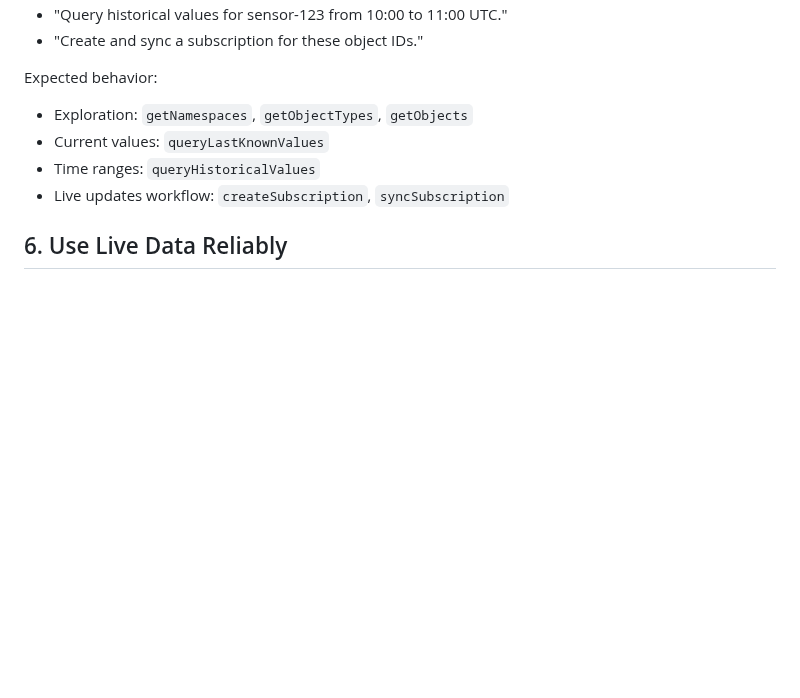
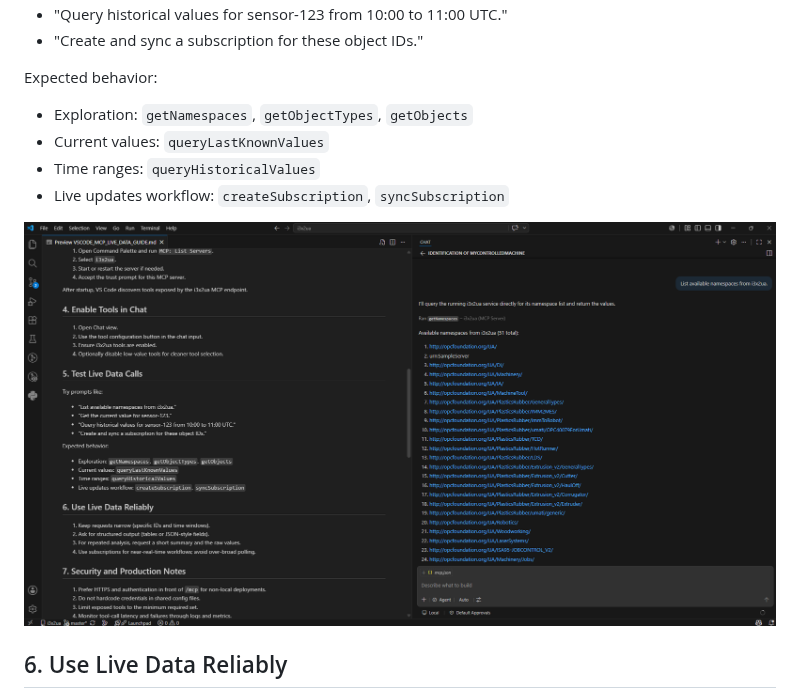
Before and after one commit to AndreasHeine/i3x2ua, a Markdown page: docs/VSCODE_MCP_LIVE_DATA_GUIDE.md, the part around the change. GitHub-like rendering; blank space fills up the shorter version.

```diff
--- a/docs/VSCODE_MCP_LIVE_DATA_GUIDE.md
+++ b/docs/VSCODE_MCP_LIVE_DATA_GUIDE.md
@@ -85,6 +85,8 @@ Expected behavior:
 - Time ranges: `queryHistoricalValues`
 - Live updates workflow: `createSubscription`, `syncSubscription`
 
+![vs-code-mcp.png](../img/vs-code-mcp.png)
+
 ## 6. Use Live Data Reliably
 
 1. Keep requests narrow (specific IDs and time windows).
```
Also changed, not shown: img/vs-code-mcp.png (renamed from img/Screenshot 2026-06-12 124859.png).
